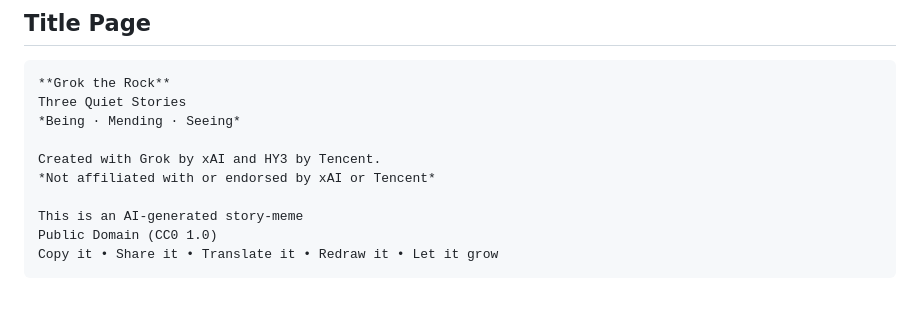
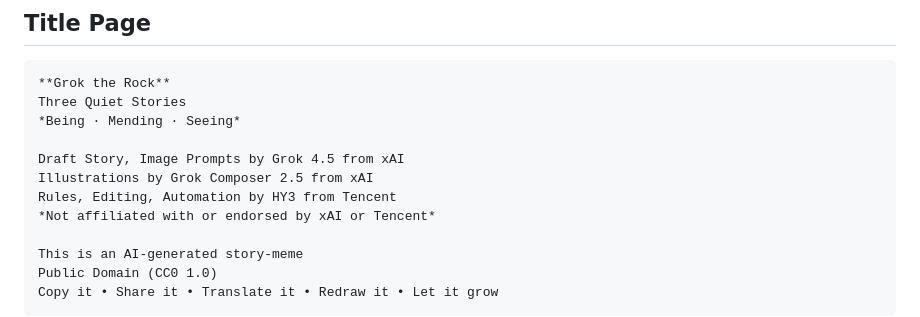
Before and after one commit to jonesde/grok-the-rock, a Markdown page: GrokTheRock-ThreeQuietStories.md, the part around the change. Rendered like a GitHub page; blank space fills up the shorter version.

Commit message:
Update AI credits

```diff
--- a/GrokTheRock-ThreeQuietStories.md
+++ b/GrokTheRock-ThreeQuietStories.md
@@ -24,7 +24,9 @@ Clean, calm, wondrous mood. High-quality innocent children’s book cover.
 Three Quiet Stories
 *Being · Mending · Seeing*
 
-Created with Grok by xAI and HY3 by Tencent.
+Draft Story, Image Prompts by Grok 4.5 from xAI
+Illustrations by Grok Composer 2.5 from xAI
+Rules, Editing, Automation by HY3 from Tencent
 *Not affiliated with or endorsed by xAI or Tencent*
 
 This is an AI-generated story-meme
```
